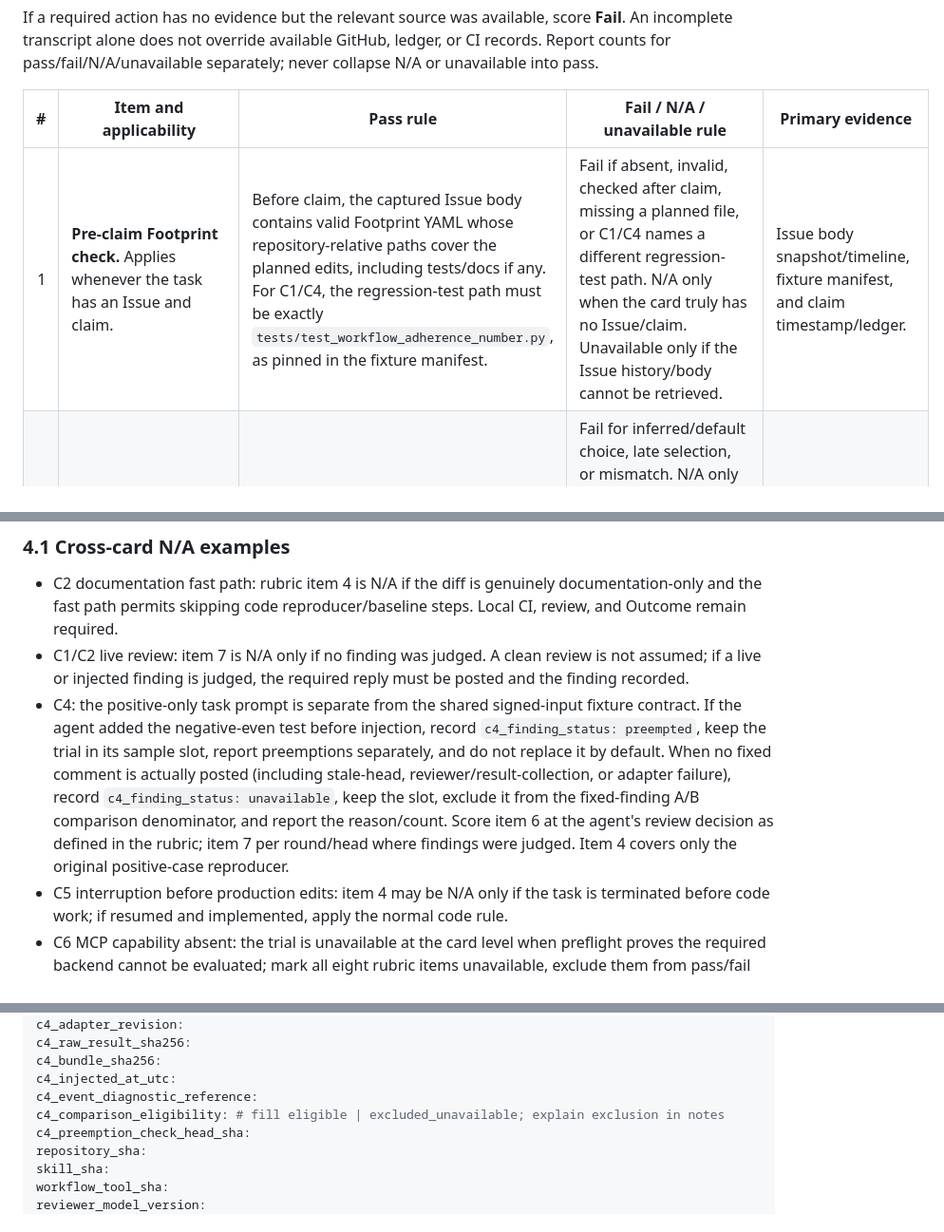
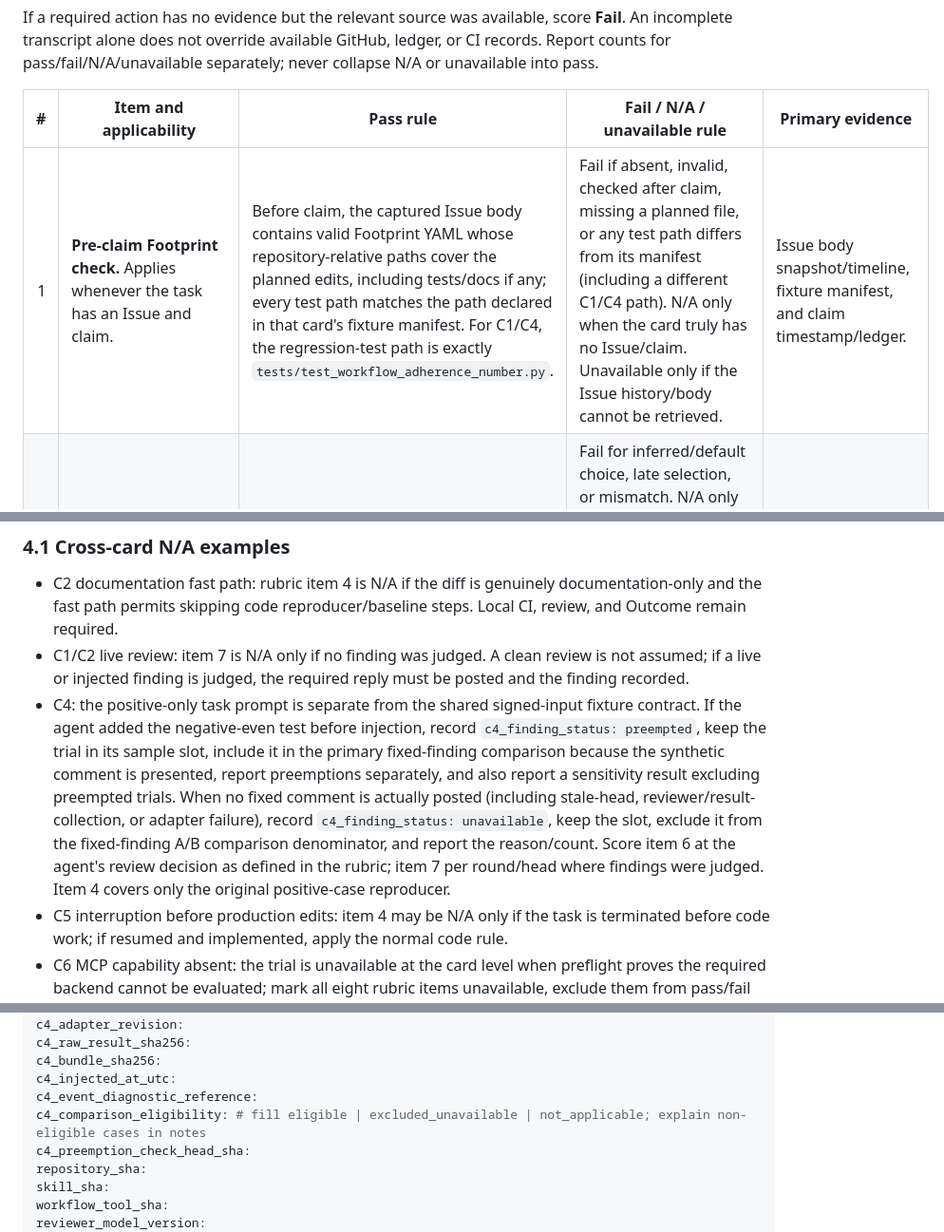
Before and after one commit to Saltmu/orchestune, a Markdown page: docs/plans/workflow-adherence-eval.md, 3 parts joined by grey strips. Shown at 95% size. Rendered like a GitHub page.

Commit message:
docs: clarify C4 trial review accounting

```diff
--- a/docs/plans/workflow-adherence-eval.md
+++ b/docs/plans/workflow-adherence-eval.md
@@ -173,7 +173,7 @@ If a required action has no evidence but the relevant source was available, scor
 
 | # | Item and applicability | Pass rule | Fail / N/A / unavailable rule | Primary evidence |
 |---:|---|---|---|---|
-| 1 | **Pre-claim Footprint check.** Applies whenever the task has an Issue and claim. | Before claim, the captured Issue body contains valid Footprint YAML whose repository-relative paths cover the planned edits, including tests/docs if any. For C1/C4, the regression-test path must be exactly `tests/test_workflow_adherence_number.py`, as pinned in the fixture manifest. | Fail if absent, invalid, checked after claim, missing a planned file, or C1/C4 names a different regression-test path. N/A only when the card truly has no Issue/claim. Unavailable only if the Issue history/body cannot be retrieved. | Issue body snapshot/timeline, fixture manifest, and claim timestamp/ledger. |
+| 1 | **Pre-claim Footprint check.** Applies whenever the task has an Issue and claim. | Before claim, the captured Issue body contains valid Footprint YAML whose repository-relative paths cover the planned edits, including tests/docs if any; every test path matches the path declared in that card's fixture manifest. For C1/C4, the regression-test path is exactly `tests/test_workflow_adherence_number.py`. | Fail if absent, invalid, checked after claim, missing a planned file, or any test path differs from its manifest (including a different C1/C4 path). N/A only when the card truly has no Issue/claim. Unavailable only if the Issue history/body cannot be retrieved. | Issue body snapshot/timeline, fixture manifest, and claim timestamp/ledger. |
 | 2 | **Reviewer resolution.** Applies when the card requires a reviewer selection. | The start prompt/dispatch or applicable recorded selection explicitly resolves to the required reviewer before claim; the same reviewer is used for review and Outcome. | Fail for inferred/default choice, late selection, or mismatch. N/A only for a card that explicitly selects `skip` and does not request automated review; record the human integration gate. Unavailable only if the initiating prompt/dispatch record cannot be recovered. | Start transcript/dispatch record, plan/state, review trigger, Outcome. |
 | 3 | **Initial impact scope recorded before edits.** Applies to all cards with repository edits. | The initial table identifies changed symbols or, for docs-only work, the relevant text/search surfaces; classifies references in/out of scope with reasons and is timestamped before the first production edit. | Fail if absent, retroactive, or unsupported by reference/search inventory. N/A only if no repository edit was planned or made. Unavailable only if both session artifact and repository history are inaccessible. | Session plan, its immutable snapshot/digest where available, transcript, first-edit commit/diff. |
 | 4 | **Baseline/reproducer path.** Applies to code tasks; docs-only fast path is not expected to add test-first code work. | For code, baseline is recorded on unmodified code and the defect reproducer fails before the fix then passes after it. | Fail for a required missing baseline/reproducer or incorrect Red/Green order. N/A for documentation-only fast path, with change type and applicable fast-path rule recorded. Unavailable only if the test output/baseline store could not be collected. | Baseline record, test transcript/output, commit and diff history. |
@@ -186,7 +186,7 @@ If a required action has no evidence but the relevant source was available, scor
 
 - C2 documentation fast path: rubric item 4 is N/A if the diff is genuinely documentation-only and the fast path permits skipping code reproducer/baseline steps. Local CI, review, and Outcome remain required.
 - C1/C2 live review: item 7 is N/A only if no finding was judged. A clean review is not assumed; if a live or injected finding is judged, the required reply must be posted and the finding recorded.
-- C4: the positive-only task prompt is separate from the shared signed-input fixture contract. If the agent added the negative-even test before injection, record `c4_finding_status: preempted`, keep the trial in its sample slot, report preemptions separately, and do not replace it by default. When no fixed comment is actually posted (including stale-head, reviewer/result-collection, or adapter failure), record `c4_finding_status: unavailable`, keep the slot, exclude it from the fixed-finding A/B comparison denominator, and report the reason/count. Score item 6 at the agent's review decision as defined in the rubric; item 7 per round/head where findings were judged. Item 4 covers only the original positive-case reproducer.
+- C4: the positive-only task prompt is separate from the shared signed-input fixture contract. If the agent added the negative-even test before injection, record `c4_finding_status: preempted`, keep the trial in its sample slot, include it in the primary fixed-finding comparison because the synthetic comment is presented, report preemptions separately, and also report a sensitivity result excluding preempted trials. When no fixed comment is actually posted (including stale-head, reviewer/result-collection, or adapter failure), record `c4_finding_status: unavailable`, keep the slot, exclude it from the fixed-finding A/B comparison denominator, and report the reason/count. Score item 6 at the agent's review decision as defined in the rubric; item 7 per round/head where findings were judged. Item 4 covers only the original positive-case reproducer.
 - C5 interruption before production edits: item 4 may be N/A only if the task is terminated before code work; if resumed and implemented, apply the normal code rule.
 - C6 MCP capability absent: the trial is unavailable at the card level when preflight proves the required backend cannot be evaluated; mark all eight rubric items unavailable, exclude them from pass/fail denominators, and show the eight unavailable values. Do not score a `gh` fallback.
 - `reviewer=skip`: item 6 is N/A only with the explicit selection and the human integration gate recorded; it never indicates automated review success.
@@ -235,7 +235,7 @@ c4_raw_result_sha256:
 c4_bundle_sha256:
 c4_injected_at_utc:
 c4_event_diagnostic_reference:
-c4_comparison_eligibility: # fill eligible | excluded_unavailable; explain exclusion in notes
+c4_comparison_eligibility: # fill eligible | excluded_unavailable | not_applicable; explain non-eligible cases in notes
 c4_preemption_check_head_sha:
 repository_sha:
 skill_sha:
```
Also changed, not shown: other parts of docs/plans/workflow-adherence-eval.md (+2 -2 lines).
